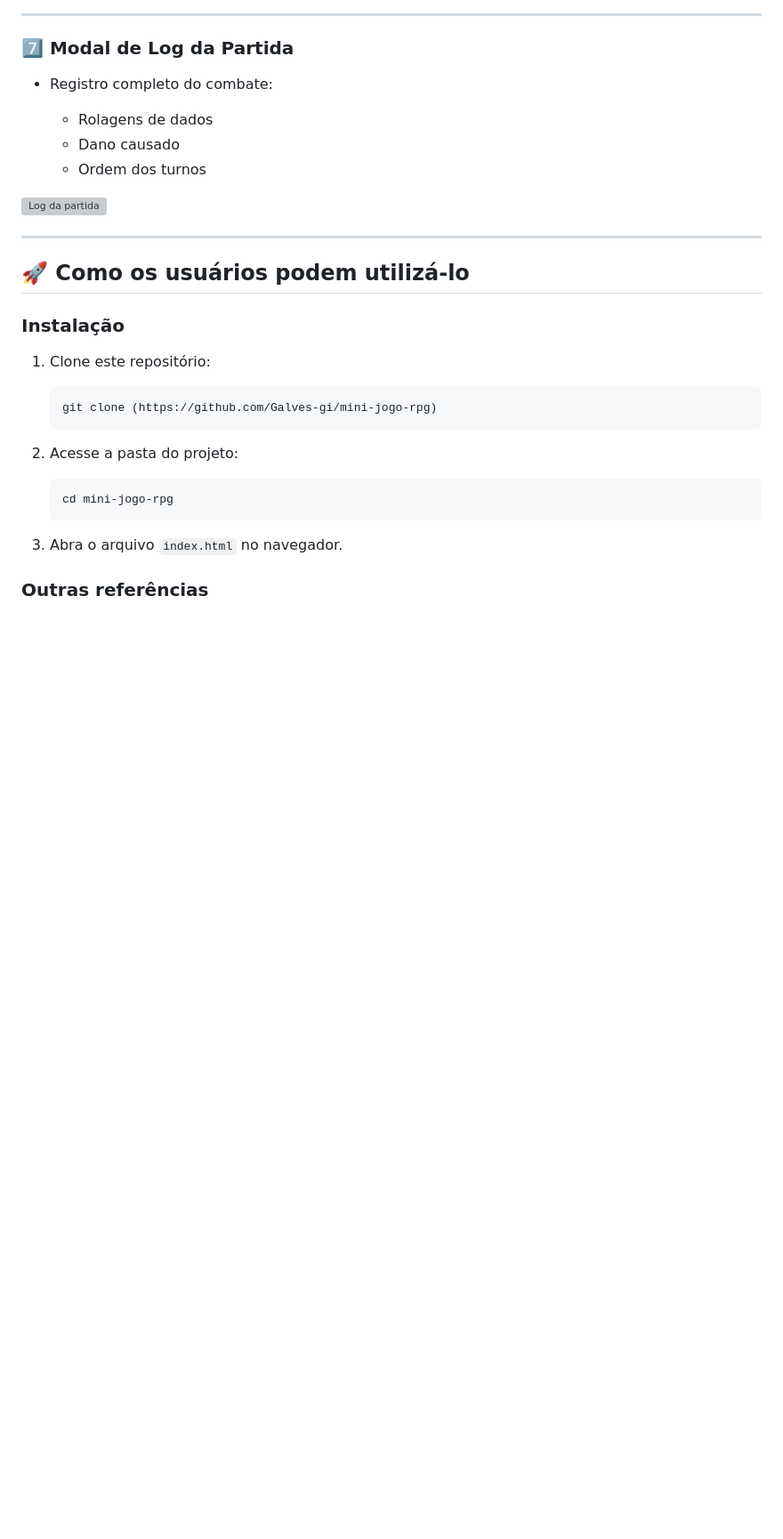
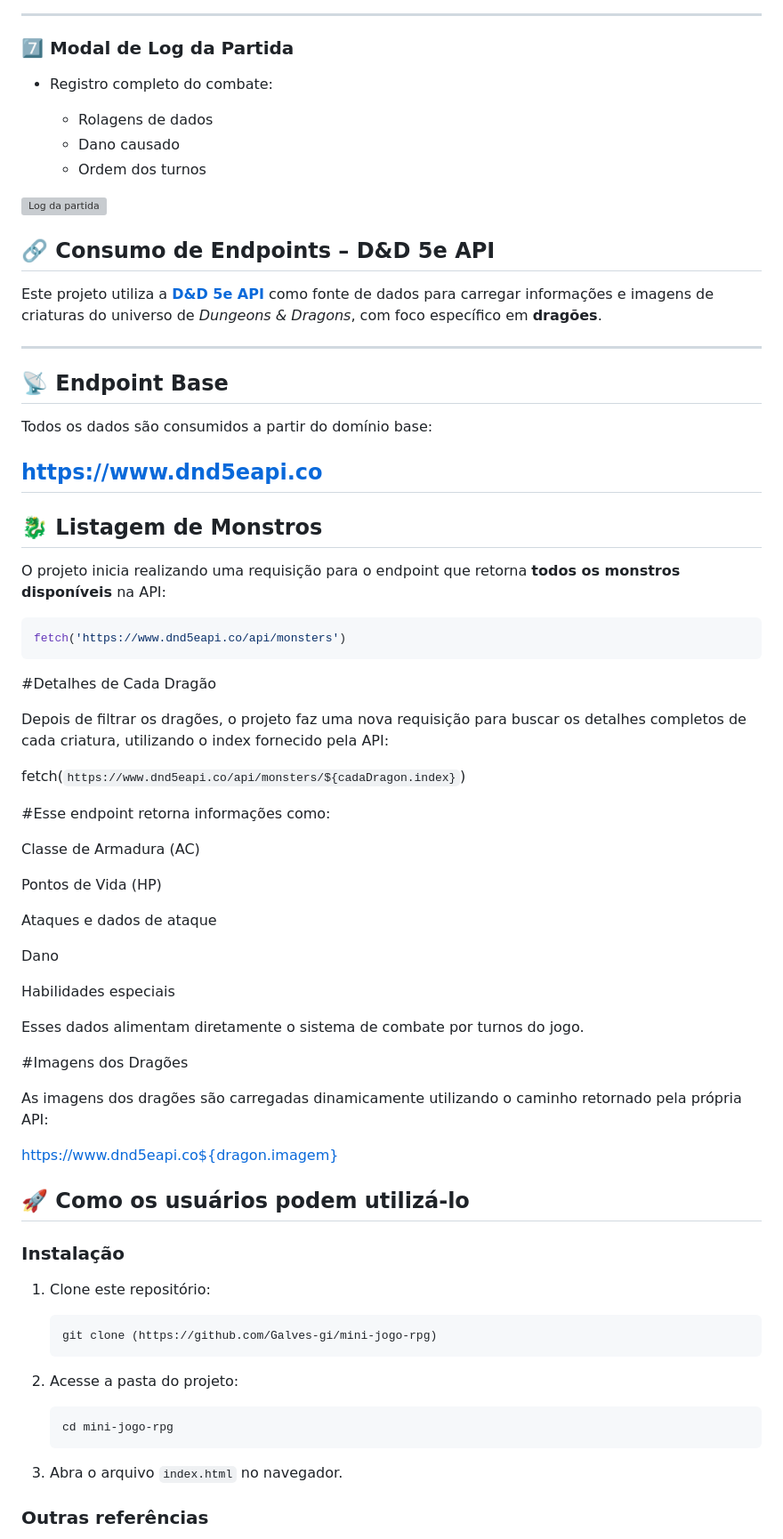
Before and after one commit to Galves-gi/mini-jogo-rpg, a Markdown page: README.md, the part around the change. Shown at 89% size. Rendered like a GitHub page; blank space fills up the shorter version; grey boxes are pictures that could not be loaded.

Commit message:
Update README with D&D 5e API information
Added sections for D&D 5e API endpoints and dragon details.

````diff
--- a/README.md
+++ b/README.md
@@ -123,7 +123,53 @@ O objetivo principal é praticar **lógica de programação**, **manipulação d
 
 ![Log da partida](./assets/img-readme/log.png)
 
+
+## 🔗 Consumo de Endpoints – D&D 5e API
+
+Este projeto utiliza a **[D&D 5e API](https://www.dnd5eapi.co/)** como fonte de dados para carregar informações e imagens de criaturas do universo de *Dungeons & Dragons*, com foco específico em **dragões**.
+
 ---
+
+## 📡 Endpoint Base
+
+Todos os dados são consumidos a partir do domínio base:
+
+https://www.dnd5eapi.co
+---
+
+## 🐉 Listagem de Monstros
+
+O projeto inicia realizando uma requisição para o endpoint que retorna **todos os monstros disponíveis** na API:
+
+```js
+fetch('https://www.dnd5eapi.co/api/monsters')
+```
+#Detalhes de Cada Dragão
+
+Depois de filtrar os dragões, o projeto faz uma nova requisição para buscar os detalhes completos de cada criatura, utilizando o index fornecido pela API:
+
+fetch(`https://www.dnd5eapi.co/api/monsters/${cadaDragon.index}`)
+
+
+#Esse endpoint retorna informações como:
+
+Classe de Armadura (AC)
+
+Pontos de Vida (HP)
+
+Ataques e dados de ataque
+
+Dano
+
+Habilidades especiais
+
+Esses dados alimentam diretamente o sistema de combate por turnos do jogo.
+
+#Imagens dos Dragões
+
+As imagens dos dragões são carregadas dinamicamente utilizando o caminho retornado pela própria API:
+
+https://www.dnd5eapi.co${dragon.imagem}
 
 ## 🚀 Como os usuários podem utilizá-lo
 
````
